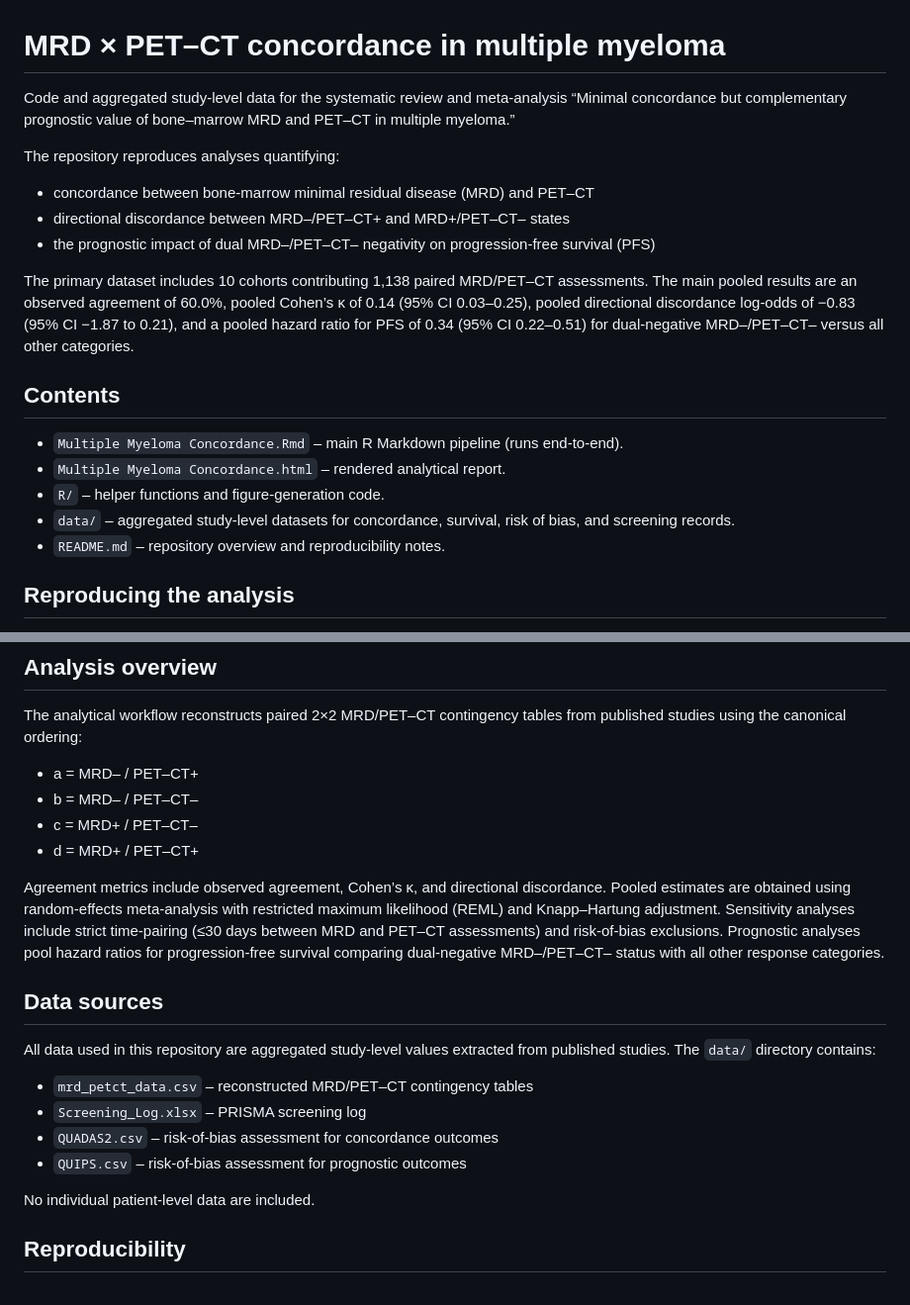
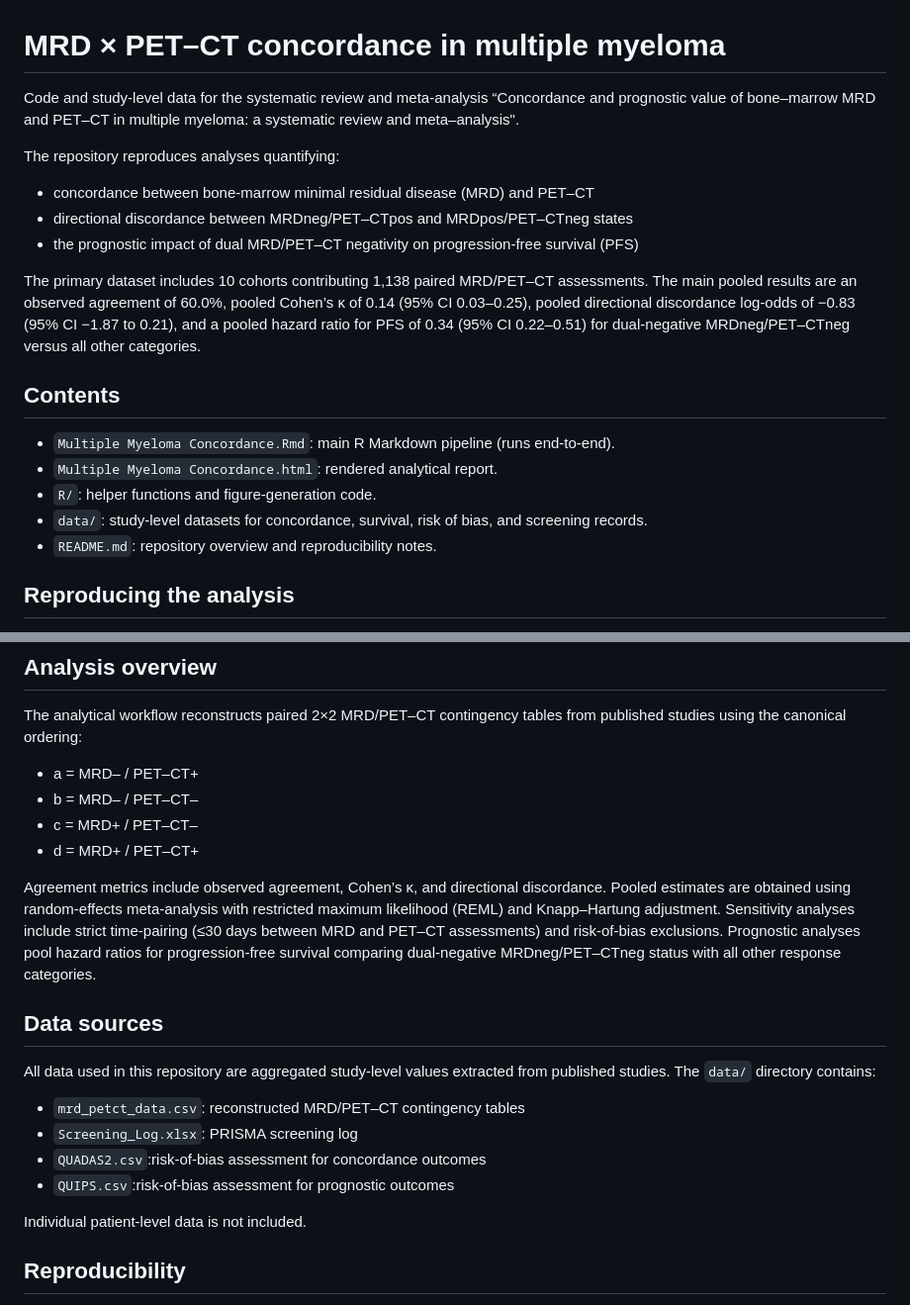
Before and after one commit to MaxMendezL/MRD-PET-CT-Concordance-in-Multiple-Myeloma, a Markdown page: README.md, 2 parts joined by grey strips. Shown at 99% size. GitHub-like rendering.

```diff
--- a/README.md
+++ b/README.md
@@ -1,20 +1,20 @@
 # MRD × PET–CT concordance in multiple myeloma
-Code and aggregated study-level data for the systematic review and meta-analysis “Minimal concordance but complementary prognostic value of bone–marrow MRD and PET–CT in multiple myeloma.”
+Code and  study-level data for the systematic review and meta-analysis “Concordance and prognostic value of bone–marrow MRD and PET–CT in multiple myeloma: a systematic review and meta–analysis".
 
 The repository reproduces analyses quantifying:
 - concordance between bone-marrow minimal residual disease (MRD) and PET–CT
-- directional discordance between MRD–/PET–CT+ and MRD+/PET–CT– states
-- the prognostic impact of dual MRD–/PET–CT– negativity on progression-free survival (PFS)
+- directional discordance between MRDneg/PET–CTpos and MRDpos/PET–CTneg states
+- the prognostic impact of dual MRD/PET–CT negativity on progression-free survival (PFS)
 
-The primary dataset includes 10 cohorts contributing 1,138 paired MRD/PET–CT assessments. The main pooled results are an observed agreement of 60.0%, pooled Cohen’s κ of 0.14 (95% CI 0.03–0.25), pooled directional discordance log-odds of −0.83 (95% CI −1.87 to 0.21), and a pooled hazard ratio for PFS of 0.34 (95% CI 0.22–0.51) for dual-negative MRD–/PET–CT– versus all other categories.
+The primary dataset includes 10 cohorts contributing 1,138 paired MRD/PET–CT assessments. The main pooled results are an observed agreement of 60.0%, pooled Cohen’s κ of 0.14 (95% CI 0.03–0.25), pooled directional discordance log-odds of −0.83 (95% CI −1.87 to 0.21), and a pooled hazard ratio for PFS of 0.34 (95% CI 0.22–0.51) for dual-negative MRDneg/PET–CTneg versus all other categories.
 
 
 ## Contents
-- `Multiple Myeloma Concordance.Rmd` – main R Markdown pipeline (runs end-to-end).
-- `Multiple Myeloma Concordance.html` – rendered analytical report.
-- `R/` – helper functions and figure-generation code.
-- `data/` – aggregated study-level datasets for concordance, survival, risk of bias, and screening records.
-- `README.md` – repository overview and reproducibility notes.
+- `Multiple Myeloma Concordance.Rmd`: main R Markdown pipeline (runs end-to-end).
+- `Multiple Myeloma Concordance.html`: rendered analytical report.
+- `R/`: helper functions and figure-generation code.
+- `data/`: study-level datasets for concordance, survival, risk of bias, and screening records.
+- `README.md`: repository overview and reproducibility notes.
 
 
 ## Reproducing the analysis
@@ -37,18 +37,18 @@ The analytical workflow reconstructs paired 2×2 MRD/PET–CT contingency tables
 - c = MRD+ / PET–CT–
 - d = MRD+ / PET–CT+
 
-Agreement metrics include observed agreement, Cohen’s κ, and directional discordance. Pooled estimates are obtained using random-effects meta-analysis with restricted maximum likelihood (REML) and Knapp–Hartung adjustment. Sensitivity analyses include strict time-pairing (≤30 days between MRD and PET–CT assessments) and risk-of-bias exclusions. Prognostic analyses pool hazard ratios for progression-free survival comparing dual-negative MRD–/PET–CT– status with all other response categories.
+Agreement metrics include observed agreement, Cohen’s κ, and directional discordance. Pooled estimates are obtained using random-effects meta-analysis with restricted maximum likelihood (REML) and Knapp–Hartung adjustment. Sensitivity analyses include strict time-pairing (≤30 days between MRD and PET–CT assessments) and risk-of-bias exclusions. Prognostic analyses pool hazard ratios for progression-free survival comparing dual-negative MRDneg/PET–CTneg status with all other response categories.
 
 
 ## Data sources
 All data used in this repository are aggregated study-level values extracted from published studies. The `data/` directory contains:
 
-- `mrd_petct_data.csv` – reconstructed MRD/PET–CT contingency tables
-- `Screening_Log.xlsx` – PRISMA screening log
-- `QUADAS2.csv` – risk-of-bias assessment for concordance outcomes
-- `QUIPS.csv` – risk-of-bias assessment for prognostic outcomes
+- `mrd_petct_data.csv`: reconstructed MRD/PET–CT contingency tables
+- `Screening_Log.xlsx`: PRISMA screening log
+- `QUADAS2.csv`:risk-of-bias assessment for concordance outcomes
+- `QUIPS.csv`:risk-of-bias assessment for prognostic outcomes
 
-No individual patient-level data are included.
+Individual patient-level data is not included.
 
 ## Reproducibility
 The analytical workflow follows PRISMA 2020 reporting standards and the preregistered study protocol available on the Open Science Framework (OSF):
```
